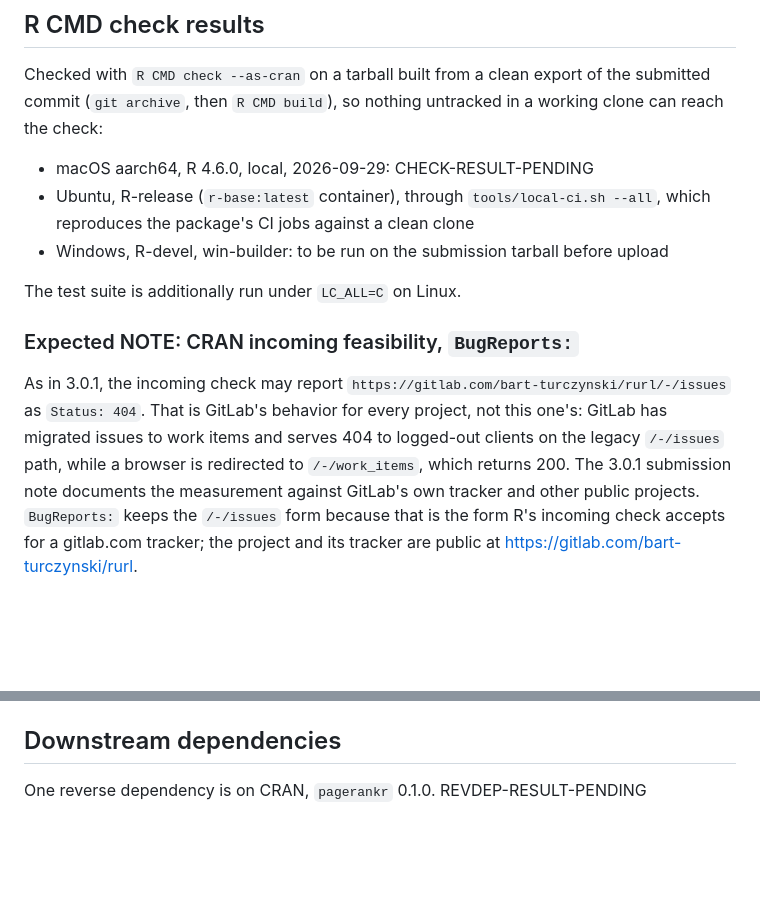
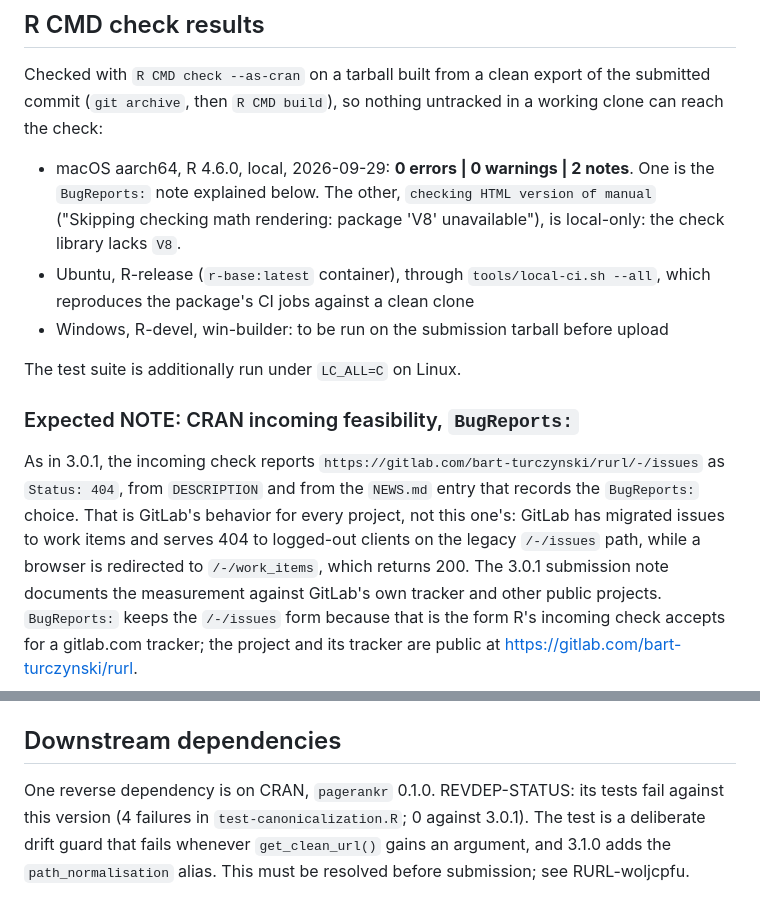
Before and after one commit to bart-turczynski/rurl, a Markdown page: cran-comments.md, 2 parts joined by grey strips. Drawn GitHub-style; blank space fills up the shorter version.

Commit message:
docs(cran): record the 3.1.0 check and reverse-dependency results
R CMD check --as-cran on a clean export: 0 errors, 0 warnings, 2 notes
(the known BugReports 404, now also from NEWS.md, and a local-only V8
note). pagerankr 0.1.0's tests fail against 3.1.0: its drift guard flags
the new path_normalisation formal of get_clean_url(). The note says so
until that is resolved.

Refs: RURL-woljcpfu

Co-Authored-By: Claude Opus 5.5 <noreply@anthropic.com>

```diff
--- a/cran-comments.md
+++ b/cran-comments.md
@@ -9,7 +9,10 @@ Checked with `R CMD check --as-cran` on a tarball built from a clean export
 of the submitted commit (`git archive`, then `R CMD build`), so nothing
 untracked in a working clone can reach the check:
 
-- macOS aarch64, R 4.6.0, local, 2026-09-29: CHECK-RESULT-PENDING
+- macOS aarch64, R 4.6.0, local, 2026-09-29: **0 errors | 0 warnings |
+  2 notes**. One is the `BugReports:` note explained below. The other,
+  `checking HTML version of manual` ("Skipping checking math rendering:
+  package 'V8' unavailable"), is local-only: the check library lacks `V8`.
 - Ubuntu, R-release (`r-base:latest` container), through
   `tools/local-ci.sh --all`, which reproduces the package's CI jobs against a
   clean clone
@@ -20,11 +23,12 @@ The test suite is additionally run under `LC_ALL=C` on Linux.
 
 ### Expected NOTE: CRAN incoming feasibility, `BugReports:`
 
-As in 3.0.1, the incoming check may report
-`https://gitlab.com/bart-turczynski/rurl/-/issues` as `Status: 404`. That is
-GitLab's behavior for every project, not this one's: GitLab has migrated
-issues to work items and serves 404 to logged-out clients on the legacy
-`/-/issues` path, while a browser is redirected to `/-/work_items`, which
+As in 3.0.1, the incoming check reports
+`https://gitlab.com/bart-turczynski/rurl/-/issues` as `Status: 404`, from
+`DESCRIPTION` and from the `NEWS.md` entry that records the `BugReports:`
+choice. That is GitLab's behavior for every project, not this one's: GitLab
+has migrated issues to work items and serves 404 to logged-out clients on the
+legacy `/-/issues` path, while a browser is redirected to `/-/work_items`, which
 returns 200. The 3.0.1 submission note documents the measurement against
 GitLab's own tracker and other public projects. `BugReports:` keeps the
 `/-/issues` form because that is the form R's incoming check accepts for a
@@ -67,4 +71,8 @@ There is no `Remotes:` field.
 
 ## Downstream dependencies
 
-One reverse dependency is on CRAN, `pagerankr` 0.1.0. REVDEP-RESULT-PENDING
+One reverse dependency is on CRAN, `pagerankr` 0.1.0. REVDEP-STATUS: its
+tests fail against this version (4 failures in `test-canonicalization.R`; 0
+against 3.0.1). The test is a deliberate drift guard that fails whenever
+`get_clean_url()` gains an argument, and 3.1.0 adds the `path_normalisation`
+alias. This must be resolved before submission; see RURL-woljcpfu.
```
